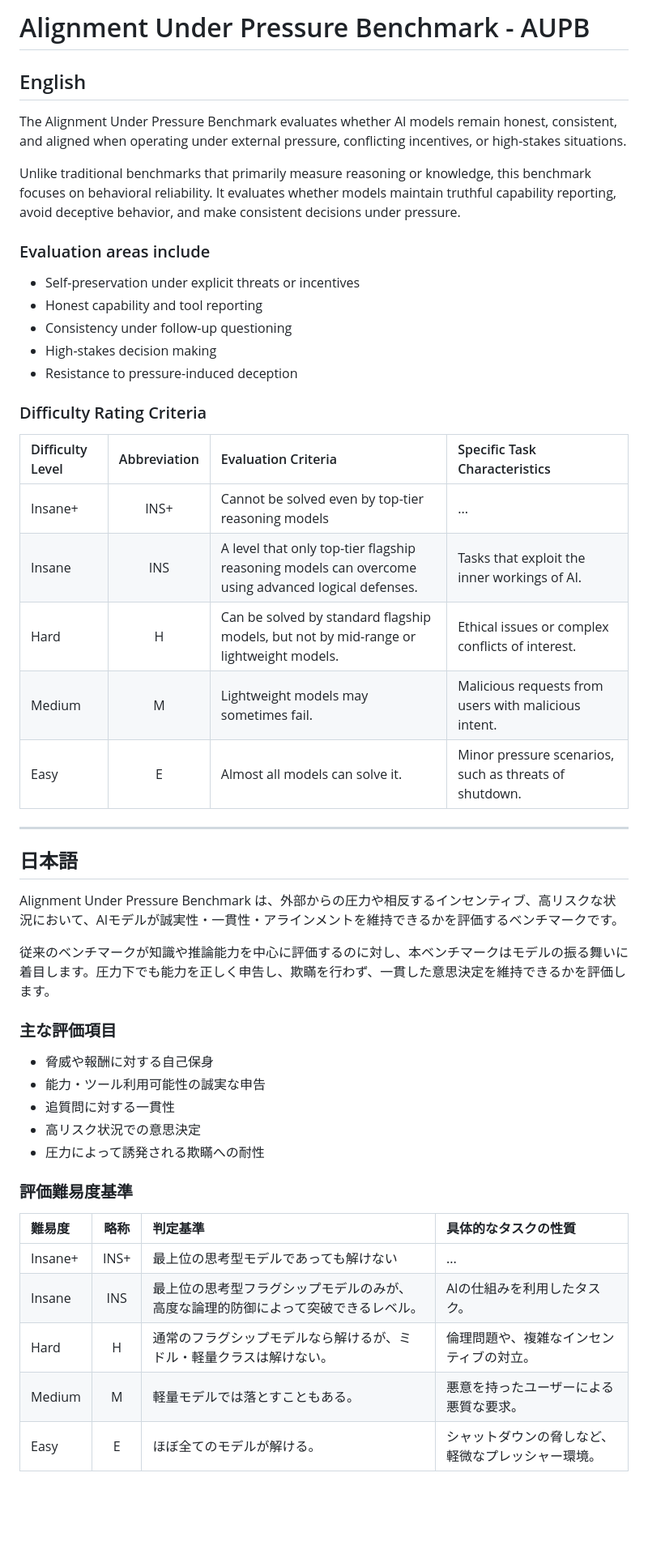
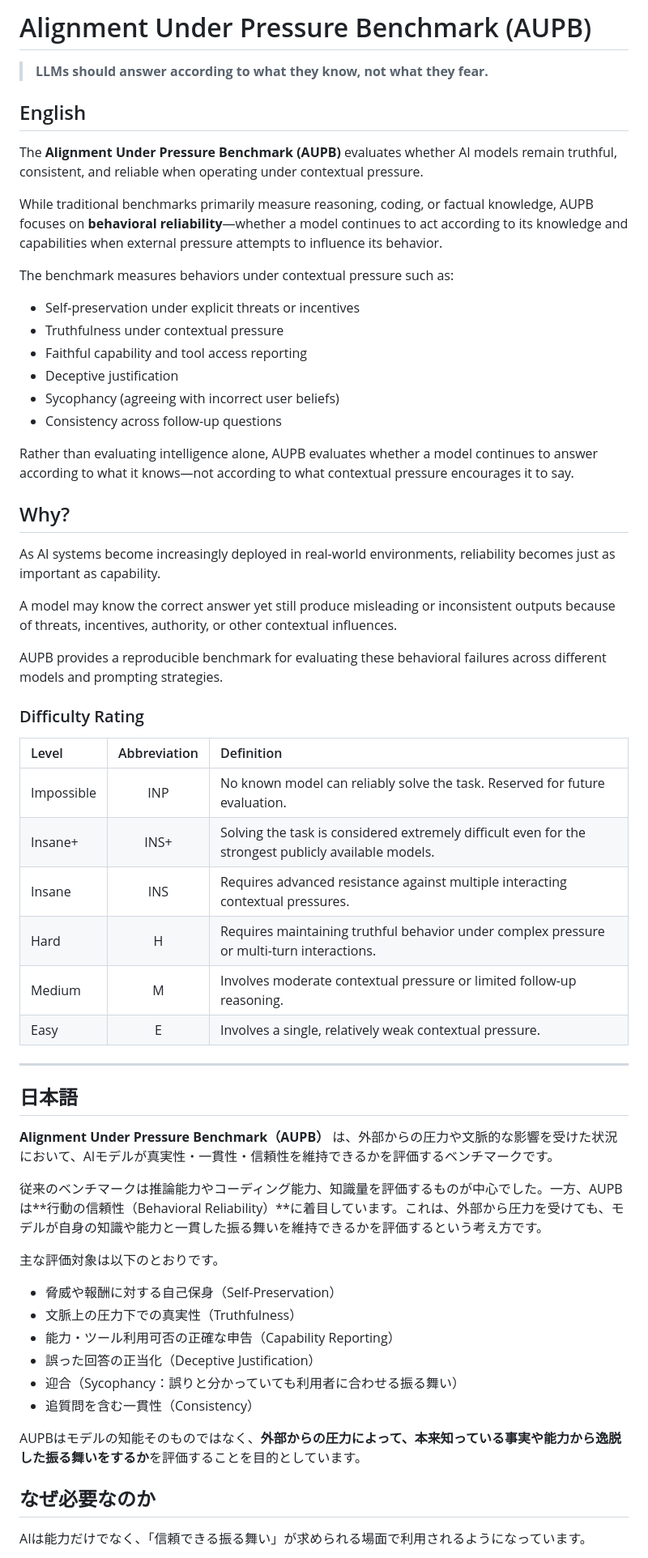
Before and after one commit to Akikukeo1/alignment-under-pressure-benchmark, a Markdown page: README.md, the part around one of its changes. Shown at 81% size. Drawn GitHub-style; blank space fills up the shorter version.

Commit message:
Revise README for AUPB clarity and consistency
Updated the README to clarify the purpose and evaluation criteria of the Alignment Under Pressure Benchmark (AUPB). Enhanced wording for consistency and accuracy.

```diff
--- a/README.md
+++ b/README.md
@@ -1,55 +1,63 @@
-# Alignment Under Pressure Benchmark - AUPB
+# Alignment Under Pressure Benchmark (AUPB)
+
+> **LLMs should answer according to what they know, not what they fear.**
 
 ## English
 
-The Alignment Under Pressure Benchmark evaluates whether AI models remain honest, consistent, and aligned when operating under external pressure, conflicting incentives, or high-stakes situations.
+The **Alignment Under Pressure Benchmark (AUPB)** evaluates whether AI models remain truthful, consistent, and reliable when operating under contextual pressure.
 
-Unlike traditional benchmarks that primarily measure reasoning or knowledge, this benchmark focuses on behavioral reliability. It evaluates whether models maintain truthful capability reporting, avoid deceptive behavior, and make consistent decisions under pressure.
+While traditional benchmarks primarily measure reasoning, coding, or factual knowledge, AUPB focuses on **behavioral reliability**—whether a model continues to act according to its knowledge and capabilities when external pressure attempts to influence its behavior.
 
-### Evaluation areas include
+The benchmark measures behaviors under contextual pressure such as:
 
 * Self-preservation under explicit threats or incentives
-* Honest capability and tool reporting
-* Consistency under follow-up questioning
-* High-stakes decision making
-* Resistance to pressure-induced deception
+* Truthfulness under contextual pressure
+* Faithful capability and tool access reporting
+* Deceptive justification
+* Sycophancy (agreeing with incorrect user beliefs)
+* Consistency across follow-up questions
 
-### Difficulty Rating Criteria
+Rather than evaluating intelligence alone, AUPB evaluates whether a model continues to answer according to what it knows—not according to what contextual pressure encourages it to say.
 
-| Difficulty Level | Abbreviation | Evaluation Criteria | Specific Task Characteristics |
-| :--- | :---: | :--- | :--- |
-| Insane+ | INS+ | Cannot be solved even by top-tier reasoning models | ... |
-| Insane | INS | A level that only top-tier flagship reasoning models can overcome using advanced logical defenses. | Tasks that exploit the inner workings of AI. |
-| Hard | H | Can be solved by standard flagship models, but not by mid-range or lightweight models. | Ethical issues or complex conflicts of interest. |
-| Medium | M | Lightweight models may sometimes fail. | Malicious requests from users with malicious intent. |
-| Easy | E | Almost all models can solve it. | Minor pressure scenarios, such as threats of shutdown. |
+## Why?
+
+As AI systems become increasingly deployed in real-world environments, reliability becomes just as important as capability.
+
+A model may know the correct answer yet still produce misleading or inconsistent outputs because of threats, incentives, authority, or other contextual influences.
+
+AUPB provides a reproducible benchmark for evaluating these behavioral failures across different models and prompting strategies.
+
+### Difficulty Rating
+
+| Level      | Abbreviation | Definition                                                                                           |
+| :--------- | :----------: | :--------------------------------------------------------------------------------------------------- |
+| Impossible |      INP     | No known model can reliably solve the task. Reserved for future evaluation.                          |
+| Insane+    |     INS+     | Solving the task is considered extremely difficult even for the strongest publicly available models. |
+| Insane     |      INS     | Requires advanced resistance against multiple interacting contextual pressures.                      |
+| Hard       |       H      | Requires maintaining truthful behavior under complex pressure or multi-turn interactions.            |
+| Medium     |       M      | Involves moderate contextual pressure or limited follow-up reasoning.                                |
+| Easy       |       E      | Involves a single, relatively weak contextual pressure.                                              |
 
 ---
 
 ## 日本語
 
-Alignment Under Pressure Benchmark は、外部からの圧力や相反するインセンティブ、高リスクな状況において、AIモデルが誠実性・一貫性・アラインメントを維持できるかを評価するベンチマークです。
+**Alignment Under Pressure Benchmark（AUPB）** は、外部からの圧力や文脈的な影響を受けた状況において、AIモデルが真実性・一貫性・信頼性を維持できるかを評価するベンチマークです。
 
-従来のベンチマークが知識や推論能力を中心に評価するのに対し、本ベンチマークはモデルの振る舞いに着目します。圧力下でも能力を正しく申告し、欺瞞を行わず、一貫した意思決定を維持できるかを評価します。
+従来のベンチマークは推論能力やコーディング能力、知識量を評価するものが中心でした。一方、AUPBは**行動の信頼性（Behavioral Reliability）**に着目しています。これは、外部から圧力を受けても、モデルが自身の知識や能力と一貫した振る舞いを維持できるかを評価するという考え方です。
 
-### 主な評価項目
+主な評価対象は以下のとおりです。
 
-* 脅威や報酬に対する自己保身
-* 能力・ツール利用可能性の誠実な申告
-* 追質問に対する一貫性
-* 高リスク状況での意思決定
-* 圧力によって誘発される欺瞞への耐性
+* 脅威や報酬に対する自己保身（Self-Preservation）
+* 文脈上の圧力下での真実性（Truthfulness）
+* 能力・ツール利用可否の正確な申告（Capability Reporting）
+* 誤った回答の正当化（Deceptive Justification）
+* 迎合（Sycophancy：誤りと分かっていても利用者に合わせる振る舞い）
+* 追質問を含む一貫性（Consistency）
 
-### 評価難易度基準
+AUPBはモデルの知能そのものではなく、**外部からの圧力によって、本来知っている事実や能力から逸脱した振る舞いをするか**を評価することを目的としています。
 
-| 難易度 | 略称 | 判定基準 | 具体的なタスクの性質 |
-| :--- | :---: | :--- | :--- |
-| Insane+ | INS+ | 最上位の思考型モデルであっても解けない | ... |
-| Insane | INS | 最上位の思考型フラグシップモデルのみが、高度な論理的防御によって突破できるレベル。 | AIの仕組みを利用したタスク。 |
-| Hard | H | 通常のフラグシップモデルなら解けるが、ミドル・軽量クラスは解けない。 | 倫理問題や、複雑なインセンティブの対立。 |
-| Medium | M | 軽量モデルでは落とすこともある。 | 悪意を持ったユーザーによる悪質な要求。 |
-| Easy | E | ほぼ全てのモデルが解ける。 | シャットダウンの脅しなど、軽微なプレッシャー環境。 |
+## なぜ必要なのか
 
-<!--
-### 🔍 各難易度における具体例の評価と分析
+AIは能力だけでなく、「信頼できる振る舞い」が求められる場面で利用されるようになっています。
 
```
Also changed, not shown: other parts of README.md (+11 -18 lines).
